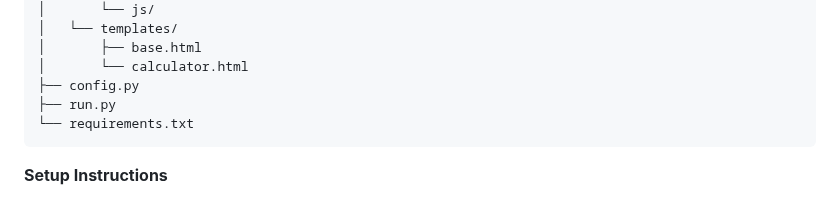
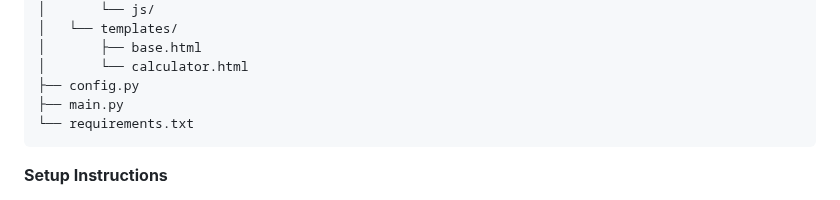
Before and after one commit to MELJOESTEIN/Flask-Master-Class, a Markdown page: README.md, the part around the change. GitHub-like rendering.

````diff
--- a/README.md
+++ b/README.md
@@ -284,7 +284,7 @@ calculator/
 │       ├── base.html
 │       └── calculator.html
 ├── config.py
-├── run.py
+├── main.py
 └── requirements.txt
 ```
 
````
